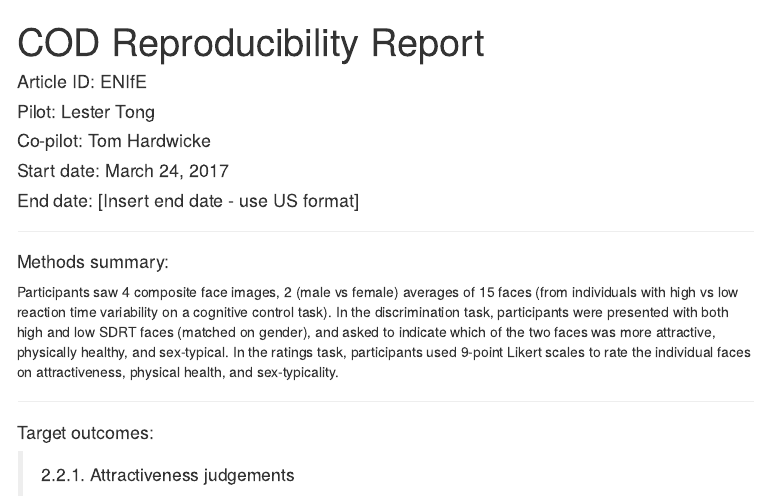
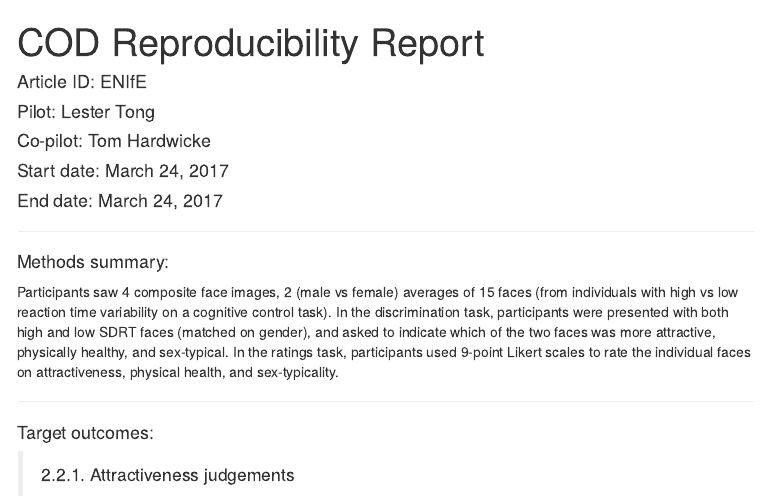
Before and after one commit to CognitionOpenDataProject/set_ENIfE, an R Markdown document (pilotReport.Rmd): the page in a window 1100 px wide, from its top. The pictures show the output file pilotReport.html that the author committed with the source, opened offline; menus at the side of the page are left out.

Commit message:
updated end date

```diff
--- a/pilotReport.Rmd
+++ b/pilotReport.Rmd
@@ -10,7 +10,7 @@ output:
 #### Pilot: Lester Tong
 #### Co-pilot: Tom Hardwicke
 #### Start date: March 24, 2017
-#### End date: [Insert end date - use US format]
+#### End date: March 24, 2017
 
 -------
 
```
Also changed, not shown: pilotReport.html.
